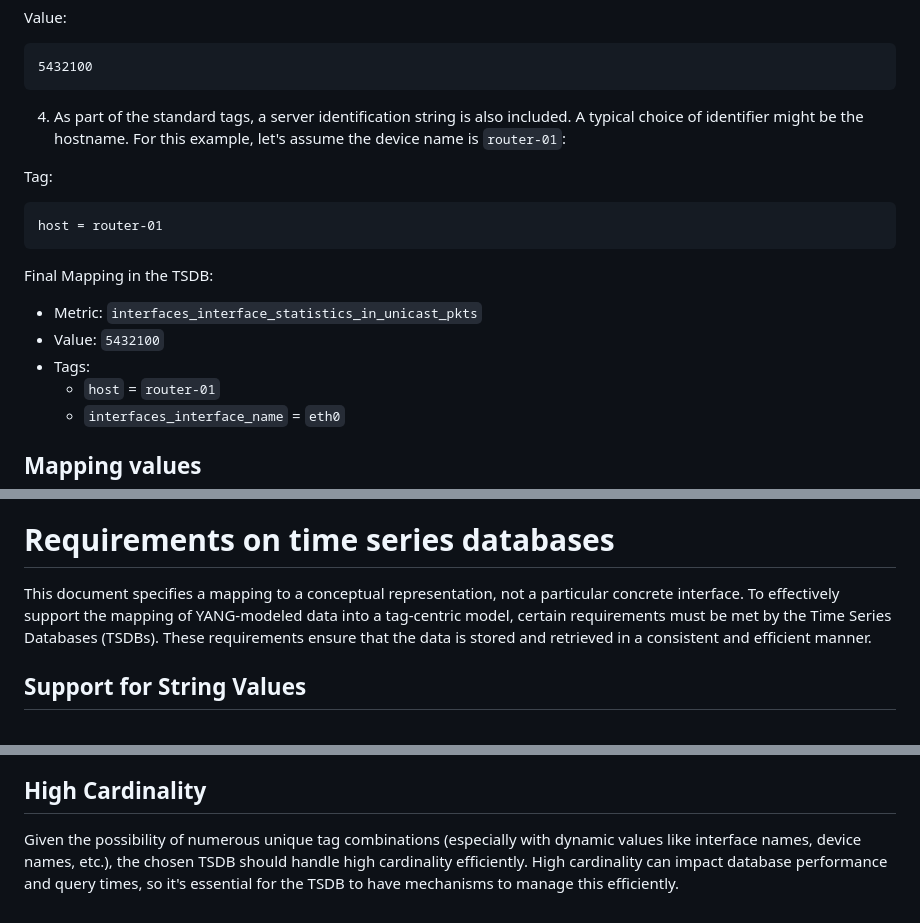
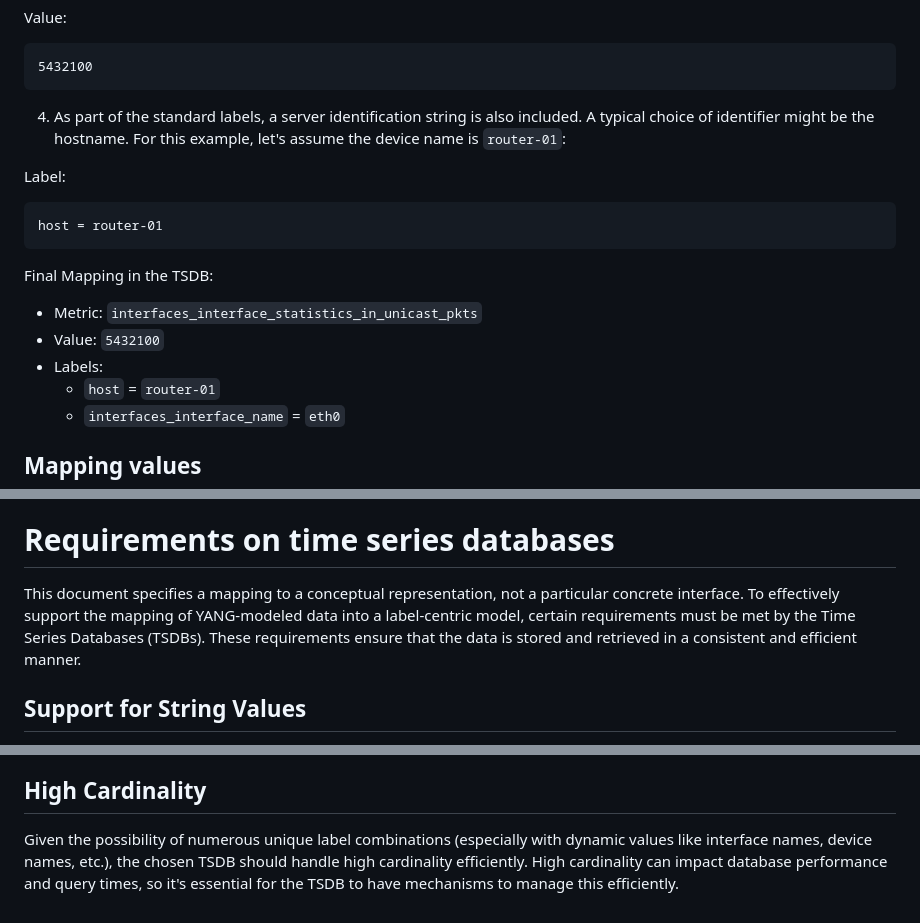
Before and after one commit to plajjan/draft-kll-yang-tag-tsdb, a Markdown page: draft-kll-yang-label-tsdb.md, 3 parts joined by grey strips. Drawn GitHub-style.

````diff
--- a/draft-kll-yang-tag-tsdb.md
+++ b/draft-kll-yang-label-tsdb.md
@@ -82,9 +81,9 @@ Value:
 5432100
 ```
 
-4. As part of the standard tags, a server identification string is also included. A typical choice of identifier might be the hostname. For this example, let's assume the device name is `router-01`:
+4. As part of the standard labels, a server identification string is also included. A typical choice of identifier might be the hostname. For this example, let's assume the device name is `router-01`:
 
-Tag:
+Label:
 ```
 host = router-01
 ```
@@ -93,7 +92,7 @@ Final Mapping in the TSDB:
 
 - Metric: `interfaces_interface_statistics_in_unicast_pkts`
 - Value: `5432100`
-- Tags:
+- Labels:
   - `host` = `router-01`
   - `interfaces_interface_name` = `eth0`
 
@@ -238,7 +236,7 @@ This approach allows us to effectively query interfaces based on their operation
 
 # Requirements on time series databases
 
-This document specifies a mapping to a conceptual representation, not a particular concrete interface. To effectively support the mapping of YANG-modeled data into a tag-centric model, certain requirements must be met by the Time Series Databases (TSDBs). These requirements ensure that the data is stored and retrieved in a consistent and efficient manner.
+This document specifies a mapping to a conceptual representation, not a particular concrete interface. To effectively support the mapping of YANG-modeled data into a label-centric model, certain requirements must be met by the Time Series Databases (TSDBs). These requirements ensure that the data is stored and retrieved in a consistent and efficient manner.
 
 ## Support for String Values
 
@@ -252,4 +250,4 @@ YANG data nodes, especially when representing deep hierarchical structures, can
 
 ## High Cardinality
 
-Given the possibility of numerous unique tag combinations (especially with dynamic values like interface names, device names, etc.), the chosen TSDB should handle high cardinality efficiently. High cardinality can impact database performance and query times, so it's essential for the TSDB to have mechanisms to manage this efficiently.
+Given the possibility of numerous unique label combinations (especially with dynamic values like interface names, device names, etc.), the chosen TSDB should handle high cardinality efficiently. High cardinality can impact database performance and query times, so it's essential for the TSDB to have mechanisms to manage this efficiently.
````
Also changed, not shown: other parts of draft-kll-yang-label-tsdb.md (+12 -14 lines).
